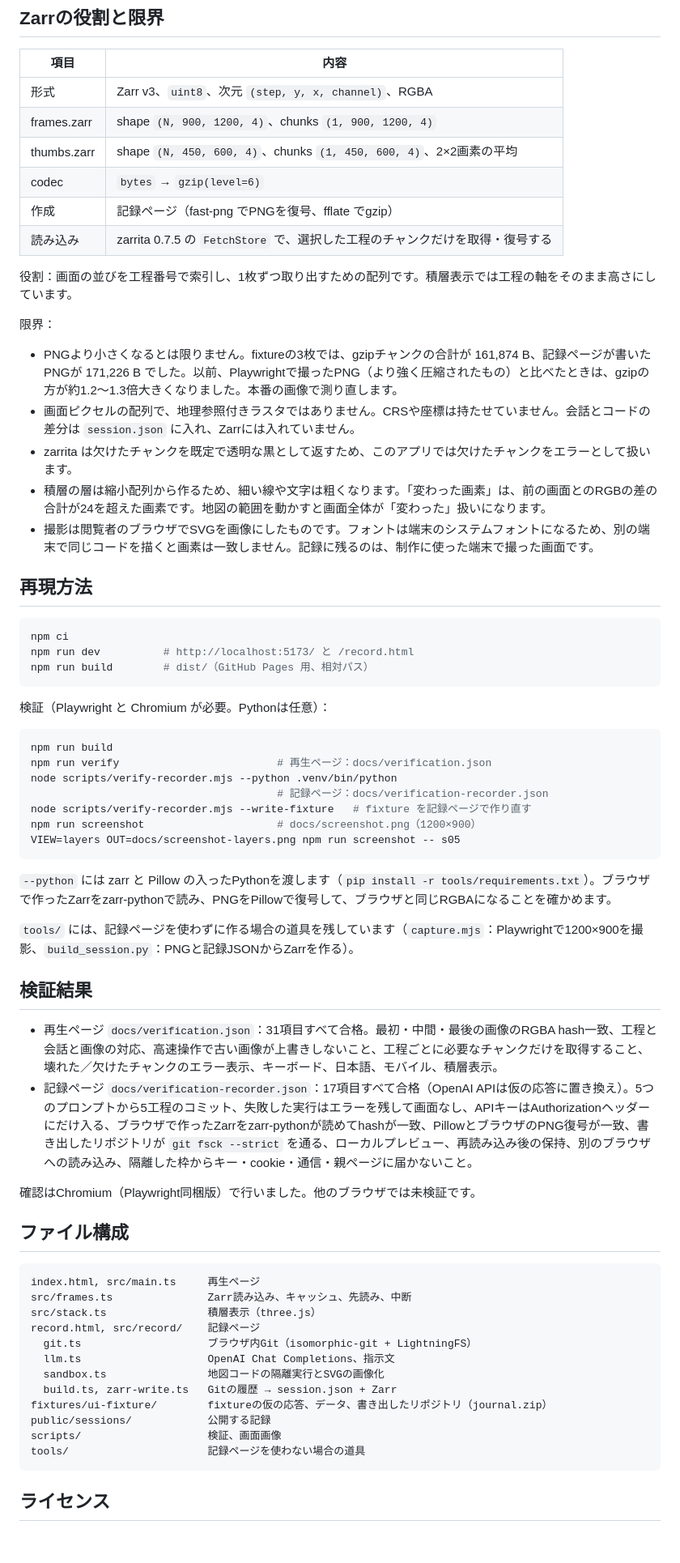
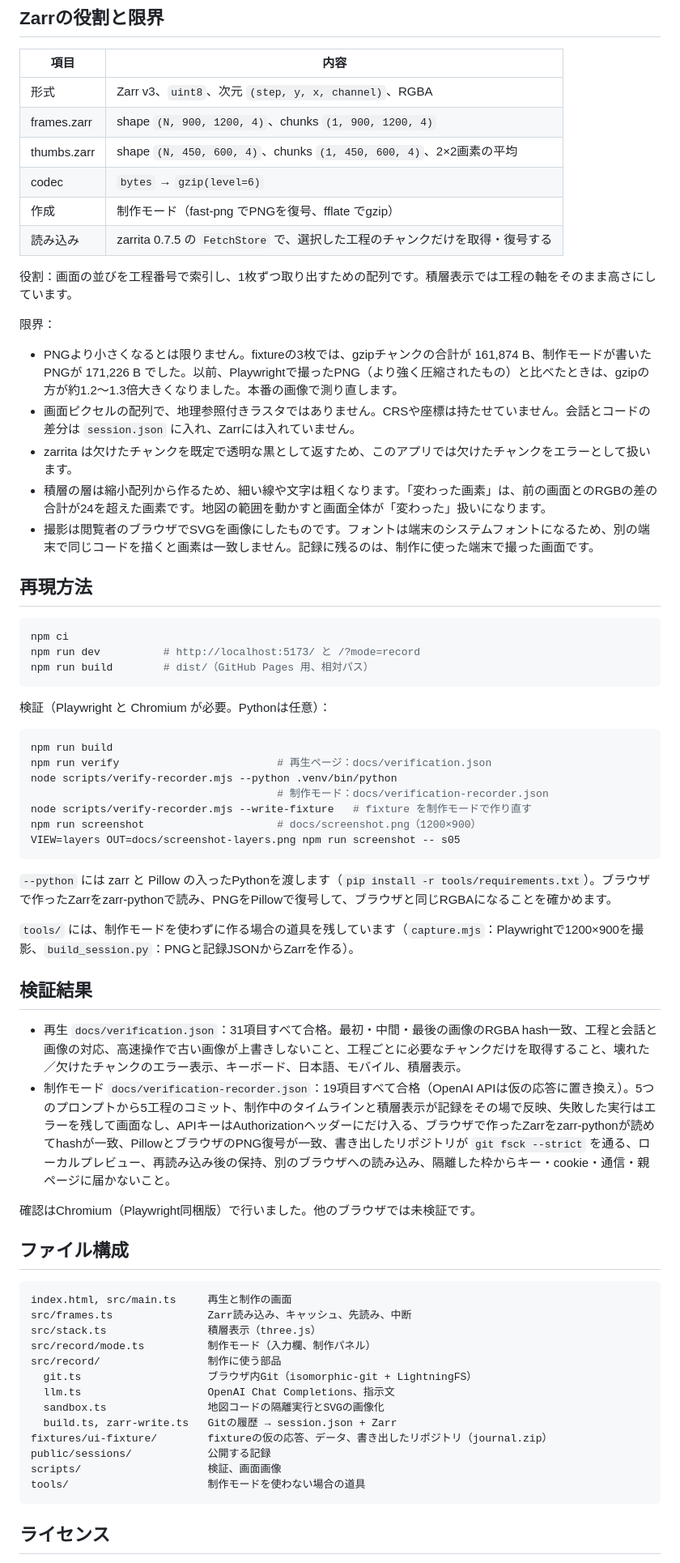
Before and after one commit to shinyanakashima/30daymapchallenge-2026day10-agent-journal, a Markdown page: README.md, the part around one of its changes. Shown at 81% size. Rendered like a GitHub page; blank space fills up the shorter version.

````diff
--- a/README.md
+++ b/README.md
@@ -105,14 +110,14 @@ steps/s01/capture.png   1200×900 の画面
 | frames.zarr | shape `(N, 900, 1200, 4)`、chunks `(1, 900, 1200, 4)` |
 | thumbs.zarr | shape `(N, 450, 600, 4)`、chunks `(1, 450, 600, 4)`、2×2画素の平均 |
 | codec | `bytes` → `gzip(level=6)` |
-| 作成 | 記録ページ（fast-png でPNGを復号、fflate でgzip） |
+| 作成 | 制作モード（fast-png でPNGを復号、fflate でgzip） |
 | 読み込み | zarrita 0.7.5 の `FetchStore` で、選択した工程のチャンクだけを取得・復号する |
 
 役割：画面の並びを工程番号で索引し、1枚ずつ取り出すための配列です。積層表示では工程の軸をそのまま高さにしています。
 
 限界：
 
-- PNGより小さくなるとは限りません。fixtureの3枚では、gzipチャンクの合計が 161,874 B、記録ページが書いたPNGが 171,226 B でした。以前、Playwrightで撮ったPNG（より強く圧縮されたもの）と比べたときは、gzipの方が約1.2〜1.3倍大きくなりました。本番の画像で測り直します。
+- PNGより小さくなるとは限りません。fixtureの3枚では、gzipチャンクの合計が 161,874 B、制作モードが書いたPNGが 171,226 B でした。以前、Playwrightで撮ったPNG（より強く圧縮されたもの）と比べたときは、gzipの方が約1.2〜1.3倍大きくなりました。本番の画像で測り直します。
 - 画面ピクセルの配列で、地理参照付きラスタではありません。CRSや座標は持たせていません。会話とコードの差分は `session.json` に入れ、Zarrには入れていません。
 - zarrita は欠けたチャンクを既定で透明な黒として返すため、このアプリでは欠けたチャンクをエラーとして扱います。
 - 積層の層は縮小配列から作るため、細い線や文字は粗くなります。「変わった画素」は、前の画面とのRGBの差の合計が24を超えた画素です。地図の範囲を動かすと画面全体が「変わった」扱いになります。
@@ -122,7 +127,7 @@ steps/s01/capture.png   1200×900 の画面
 
 ```sh
 npm ci
-npm run dev          # http://localhost:5173/ と /record.html
+npm run dev          # http://localhost:5173/ と /?mode=record
 npm run build        # dist/（GitHub Pages 用、相対パス）
 ```
 
@@ -132,30 +137,31 @@ npm run build        # dist/（GitHub Pages 用、相対パス）
 npm run build
 npm run verify                         # 再生ページ：docs/verification.json
 node scripts/verify-recorder.mjs --python .venv/bin/python
-                                       # 記録ページ：docs/verification-recorder.json
-node scripts/verify-recorder.mjs --write-fixture   # fixture を記録ページで作り直す
+                                       # 制作モード：docs/verification-recorder.json
+node scripts/verify-recorder.mjs --write-fixture   # fixture を制作モードで作り直す
 npm run screenshot                     # docs/screenshot.png（1200×900）
 VIEW=layers OUT=docs/screenshot-layers.png npm run screenshot -- s05
 ```
 
 `--python` には zarr と Pillow の入ったPythonを渡します（`pip install -r tools/requirements.txt`）。ブラウザで作ったZarrをzarr-pythonで読み、PNGをPillowで復号して、ブラウザと同じRGBAになることを確かめます。
 
-`tools/` には、記録ページを使わずに作る場合の道具を残しています（`capture.mjs`：Playwrightで1200×900を撮影、`build_session.py`：PNGと記録JSONからZarrを作る）。
+`tools/` には、制作モードを使わずに作る場合の道具を残しています（`capture.mjs`：Playwrightで1200×900を撮影、`build_session.py`：PNGと記録JSONからZarrを作る）。
 
 ## 検証結果
 
-- 再生ページ `docs/verification.json`：31項目すべて合格。最初・中間・最後の画像のRGBA hash一致、工程と会話と画像の対応、高速操作で古い画像が上書きしないこと、工程ごとに必要なチャンクだけを取得すること、壊れた／欠けたチャンクのエラー表示、キーボード、日本語、モバイル、積層表示。
-- 記録ページ `docs/verification-recorder.json`：17項目すべて合格（OpenAI APIは仮の応答に置き換え）。5つのプロンプトから5工程のコミット、失敗した実行はエラーを残して画面なし、APIキーはAuthorizationヘッダーにだけ入る、ブラウザで作ったZarrをzarr-pythonが読めてhashが一致、PillowとブラウザのPNG復号が一致、書き出したリポジトリが `git fsck --strict` を通る、ローカルプレビュー、再読み込み後の保持、別のブラウザへの読み込み、隔離した枠からキー・cookie・通信・親ページに届かないこと。
+- 再生 `docs/verification.json`：31項目すべて合格。最初・中間・最後の画像のRGBA hash一致、工程と会話と画像の対応、高速操作で古い画像が上書きしないこと、工程ごとに必要なチャンクだけを取得すること、壊れた／欠けたチャンクのエラー表示、キーボード、日本語、モバイル、積層表示。
+- 制作モード `docs/verification-recorder.json`：19項目すべて合格（OpenAI APIは仮の応答に置き換え）。5つのプロンプトから5工程のコミット、制作中のタイムラインと積層表示が記録をその場で反映、失敗した実行はエラーを残して画面なし、APIキーはAuthorizationヘッダーにだけ入る、ブラウザで作ったZarrをzarr-pythonが読めてhashが一致、PillowとブラウザのPNG復号が一致、書き出したリポジトリが `git fsck --strict` を通る、ローカルプレビュー、再読み込み後の保持、別のブラウザへの読み込み、隔離した枠からキー・cookie・通信・親ページに届かないこと。
 
 確認はChromium（Playwright同梱版）で行いました。他のブラウザでは未検証です。
 
 ## ファイル構成
 
 ```
-index.html, src/main.ts     再生ページ
+index.html, src/main.ts     再生と制作の画面
 src/frames.ts               Zarr読み込み、キャッシュ、先読み、中断
 src/stack.ts                積層表示（three.js）
-record.html, src/record/    記録ページ
+src/record/mode.ts          制作モード（入力欄、制作パネル）
+src/record/                 制作に使う部品
   git.ts                    ブラウザ内Git（isomorphic-git + LightningFS）
   llm.ts                    OpenAI Chat Completions、指示文
   sandbox.ts                地図コードの隔離実行とSVGの画像化
@@ -163,7 +169,7 @@ record.html, src/record/    記録ページ
 fixtures/ui-fixture/        fixtureの仮の応答、データ、書き出したリポジトリ（journal.zip）
 public/sessions/            公開する記録
 scripts/                    検証、画面画像
-tools/                      記録ページを使わない場合の道具
+tools/                      制作モードを使わない場合の道具
 ```
 
 ## ライセンス
````
Also changed, not shown: other parts of README.md (+14 -9 lines), docs/recording.md (+16 -7 lines), docs/screenshot-layers.png, docs/screenshot.png, 13 other files.
